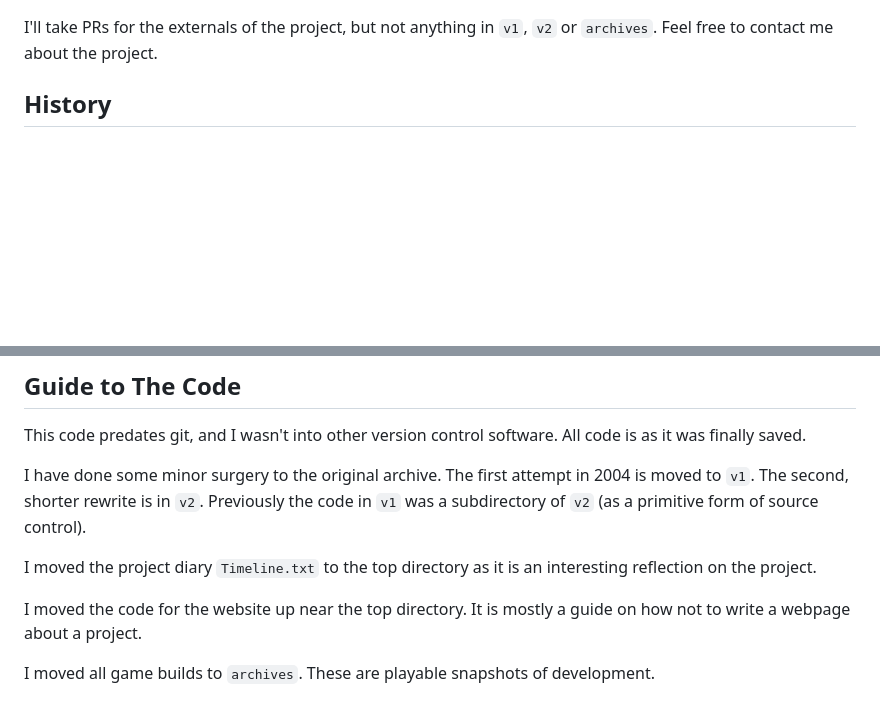
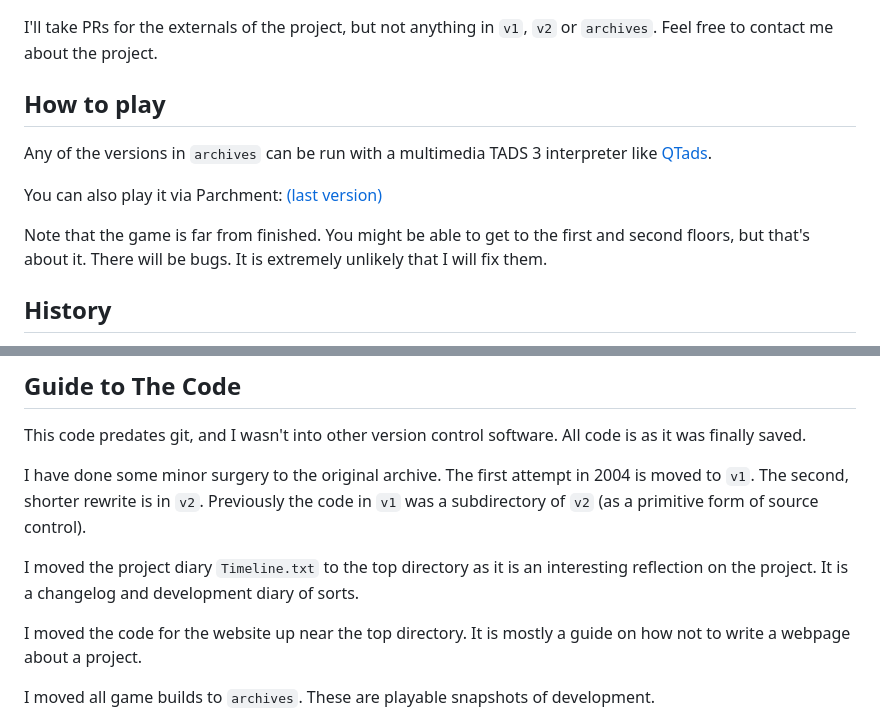
Before and after one commit to BrettWitty/convolution, a Markdown page: README.md, 2 parts joined by grey strips. Rendered like a GitHub page; blank space fills up the shorter version.

Commit message:
Add how-to-play details to README

```diff
--- a/README.md
+++ b/README.md
@@ -1,6 +1,14 @@
 This is an archive of the entire code, planning and artifacts for the abandoned game "Convolution" by Brett Witty (brettwitty@brettwitty.net). It is preserved so people can learn from the code for working example, and the design documents as cautionary examples.
 
 I'll take PRs for the externals of the project, but not anything in `v1`, `v2` or `archives`. Feel free to contact me about the project.
+
+## How to play
+
+Any of the versions in `archives` can be run with a multimedia TADS 3 interpreter like [QTads](https://realnc.github.io/qtads/).
+
+You can also play it via Parchment: [(last version)](https://iplayif.com/?story=https%3A%2F%2Fgithub.com%2FBrettWitty%2Fconvolution%2Fraw%2Fmain%2Farchives%2Fconvolution-v1.30-2005-04-04.t3)
+
+Note that the game is far from finished. You might be able to get to the first and second floors, but that's about it. There will be bugs. It is extremely unlikely that I will fix them.
 
 ## History
 
@@ -28,7 +36,7 @@ This code predates git, and I wasn't into other version control software. All co
 
 I have done some minor surgery to the original archive. The first attempt in 2004 is moved to `v1`. The second, shorter rewrite is in `v2`. Previously the code in `v1` was a subdirectory of `v2` (as a primitive form of source control).
 
-I moved the project diary `Timeline.txt` to the top directory as it is an interesting reflection on the project.
+I moved the project diary `Timeline.txt` to the top directory as it is an interesting reflection on the project. It is a changelog and development diary of sorts.
 
 I moved the code for the website up near the top directory. It is mostly a guide on how not to write a webpage about a project.
 
```
